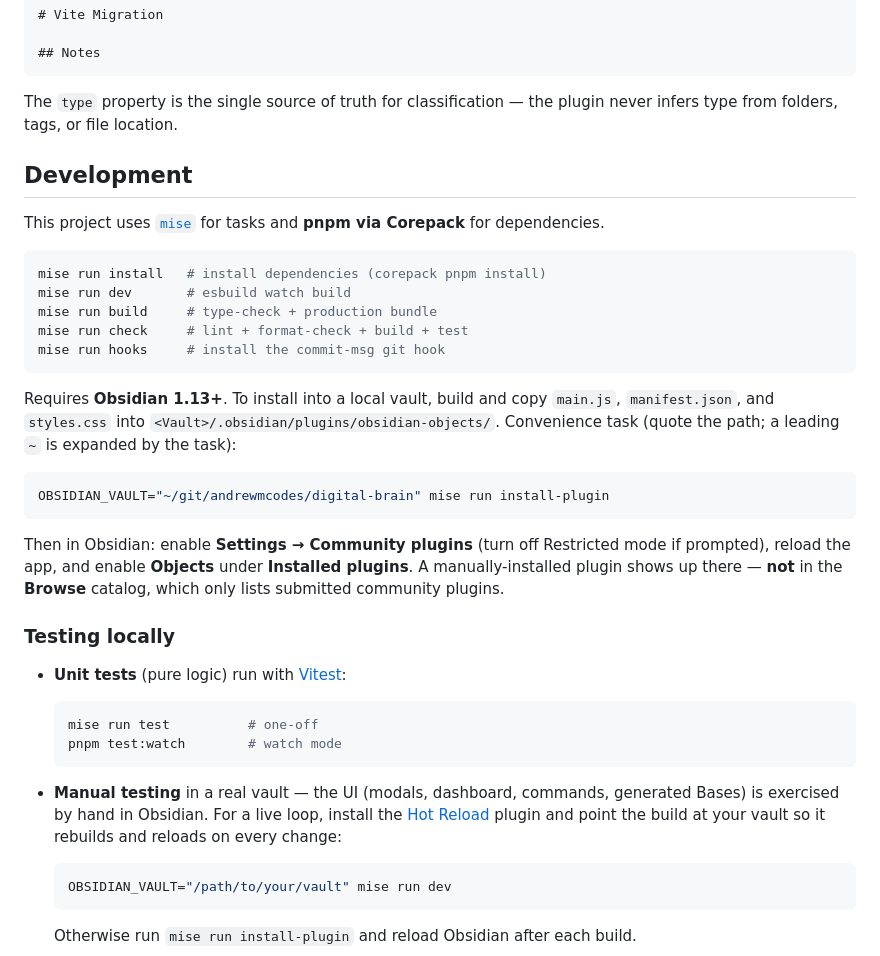
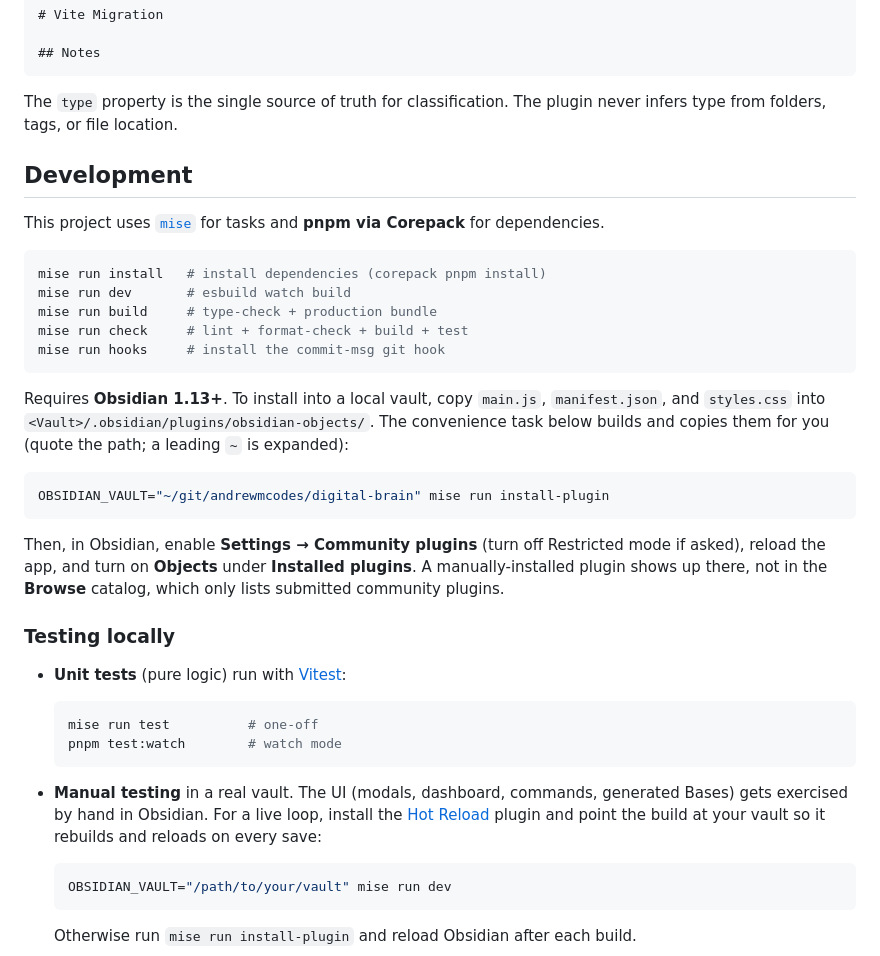
Before and after one commit to andrewmcodes/obsidian-objects, a Markdown page: README.md, the part around one of its changes. Drawn GitHub-style.

````diff
--- a/README.md
+++ b/README.md
@@ -77,7 +77,7 @@ status: active
 ## Notes
 ```
 
-The `type` property is the single source of truth for classification — the plugin never infers type from folders, tags, or file location.
+The `type` property is the single source of truth for classification. The plugin never infers type from folders, tags, or file location.
 
 ## Development
 
@@ -91,13 +91,13 @@ mise run check     # lint + format-check + build + test
 mise run hooks     # install the commit-msg git hook
 ```
 
-Requires **Obsidian 1.13+**. To install into a local vault, build and copy `main.js`, `manifest.json`, and `styles.css` into `<Vault>/.obsidian/plugins/obsidian-objects/`. Convenience task (quote the path; a leading `~` is expanded by the task):
+Requires **Obsidian 1.13+**. To install into a local vault, copy `main.js`, `manifest.json`, and `styles.css` into `<Vault>/.obsidian/plugins/obsidian-objects/`. The convenience task below builds and copies them for you (quote the path; a leading `~` is expanded):
 
 ```bash
 OBSIDIAN_VAULT="~/git/andrewmcodes/digital-brain" mise run install-plugin
 ```
 
-Then in Obsidian: enable **Settings → Community plugins** (turn off Restricted mode if prompted), reload the app, and enable **Objects** under **Installed plugins**. A manually-installed plugin shows up there — **not** in the **Browse** catalog, which only lists submitted community plugins.
+Then, in Obsidian, enable **Settings → Community plugins** (turn off Restricted mode if asked), reload the app, and turn on **Objects** under **Installed plugins**. A manually-installed plugin shows up there, not in the **Browse** catalog, which only lists submitted community plugins.
 
 ### Testing locally
 
@@ -108,7 +108,7 @@ Then in Obsidian: enable **Settings → Community plugins** (turn off Restricted
   pnpm test:watch        # watch mode
   ```
 
-- **Manual testing** in a real vault — the UI (modals, dashboard, commands, generated Bases) is exercised by hand in Obsidian. For a live loop, install the [Hot Reload](https://github.com/pjeby/hot-reload) plugin and point the build at your vault so it rebuilds and reloads on every change:
+- **Manual testing** in a real vault. The UI (modals, dashboard, commands, generated Bases) gets exercised by hand in Obsidian. For a live loop, install the [Hot Reload](https://github.com/pjeby/hot-reload) plugin and point the build at your vault so it rebuilds and reloads on every save:
 
   ```bash
   OBSIDIAN_VAULT="/path/to/your/vault" mise run dev
````
Also changed, not shown: other parts of README.md (+21 -21 lines).
